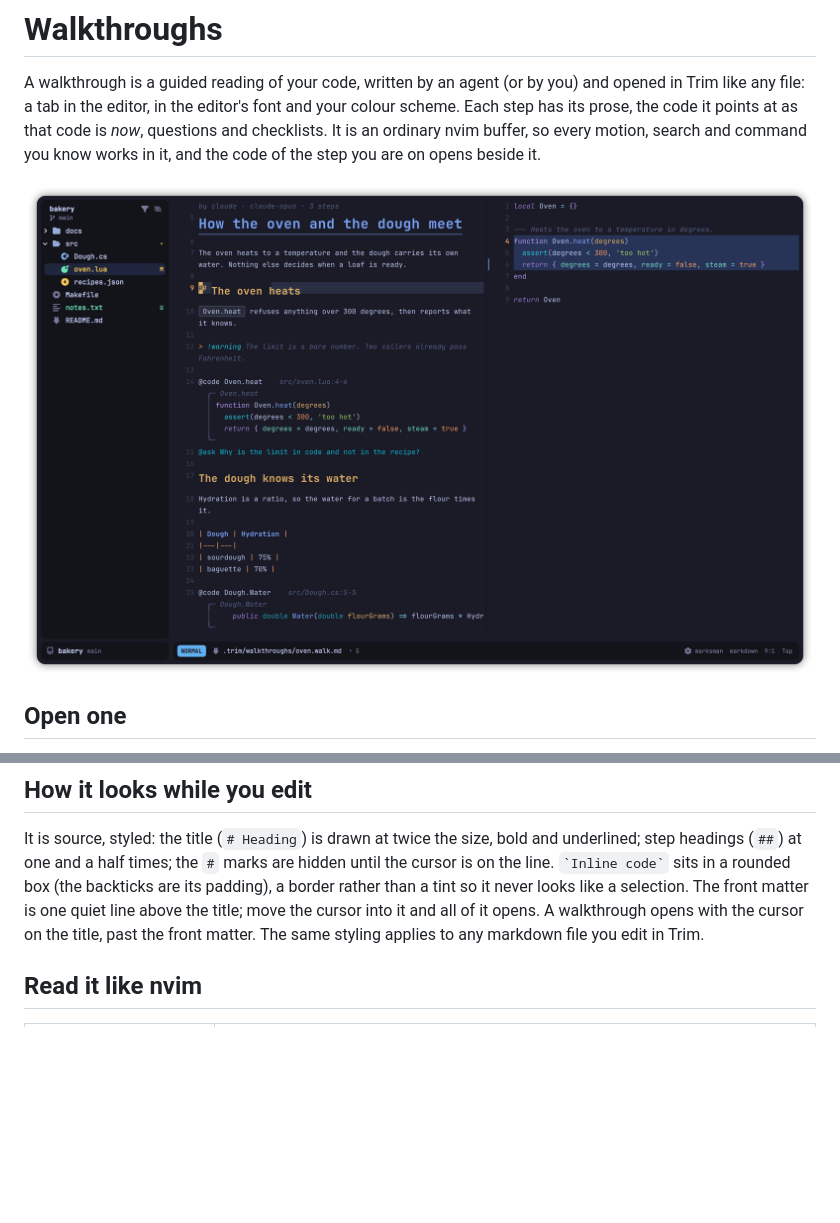
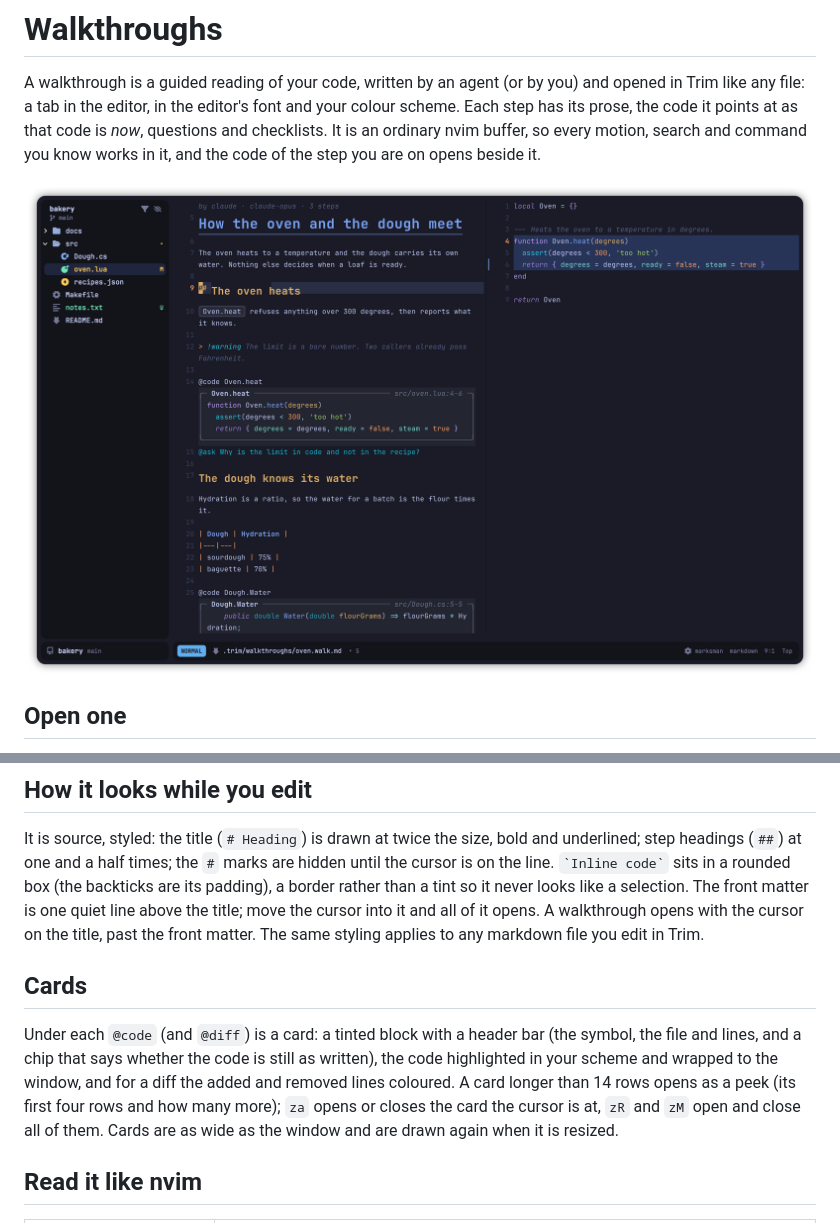
Before and after one commit to optionull/trim, a Markdown page: docs/code/walkthroughs.md, 2 parts joined by grey strips. Rendered like a GitHub page; pictures changed too: docs/images/shots/walkthrough.png; blank space fills up the shorter version.

```diff
--- a/docs/code/walkthroughs.md
+++ b/docs/code/walkthroughs.md
@@ -26,6 +26,14 @@ a half times; the `#` marks are hidden until the cursor is on the line. `` `Inli
 backticks are its padding), a border rather than a tint so it never looks like a selection. The front matter is one quiet
 line above the title; move the cursor into it and all of it opens. A walkthrough opens with the cursor on the title, past
 the front matter. The same styling applies to any markdown file you edit in Trim.
+
+## Cards
+
+Under each `@code` (and `@diff`) is a card: a tinted block with a header bar (the symbol, the file and lines, and a chip that
+says whether the code is still as written), the code highlighted in your scheme and wrapped to the window, and for a diff
+the added and removed lines coloured. A card longer than 14 rows opens as a peek (its first four rows and how many more);
+`za` opens or closes the card the cursor is at, `zR` and `zM` open and close all of them. Cards are as wide as the window and
+are drawn again when it is resized.
 
 ## Read it like nvim
 
```
Also changed, not shown: 4 other files.
